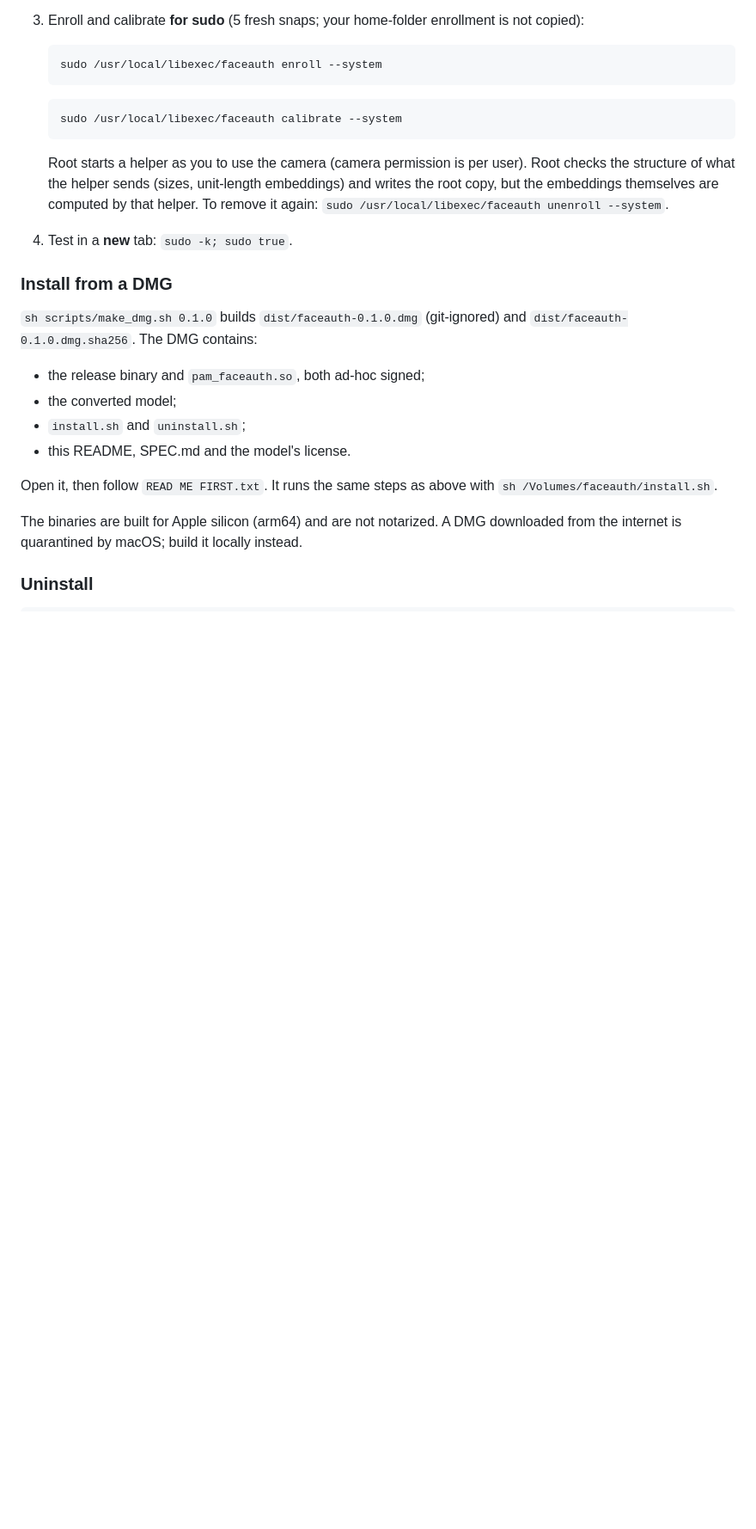
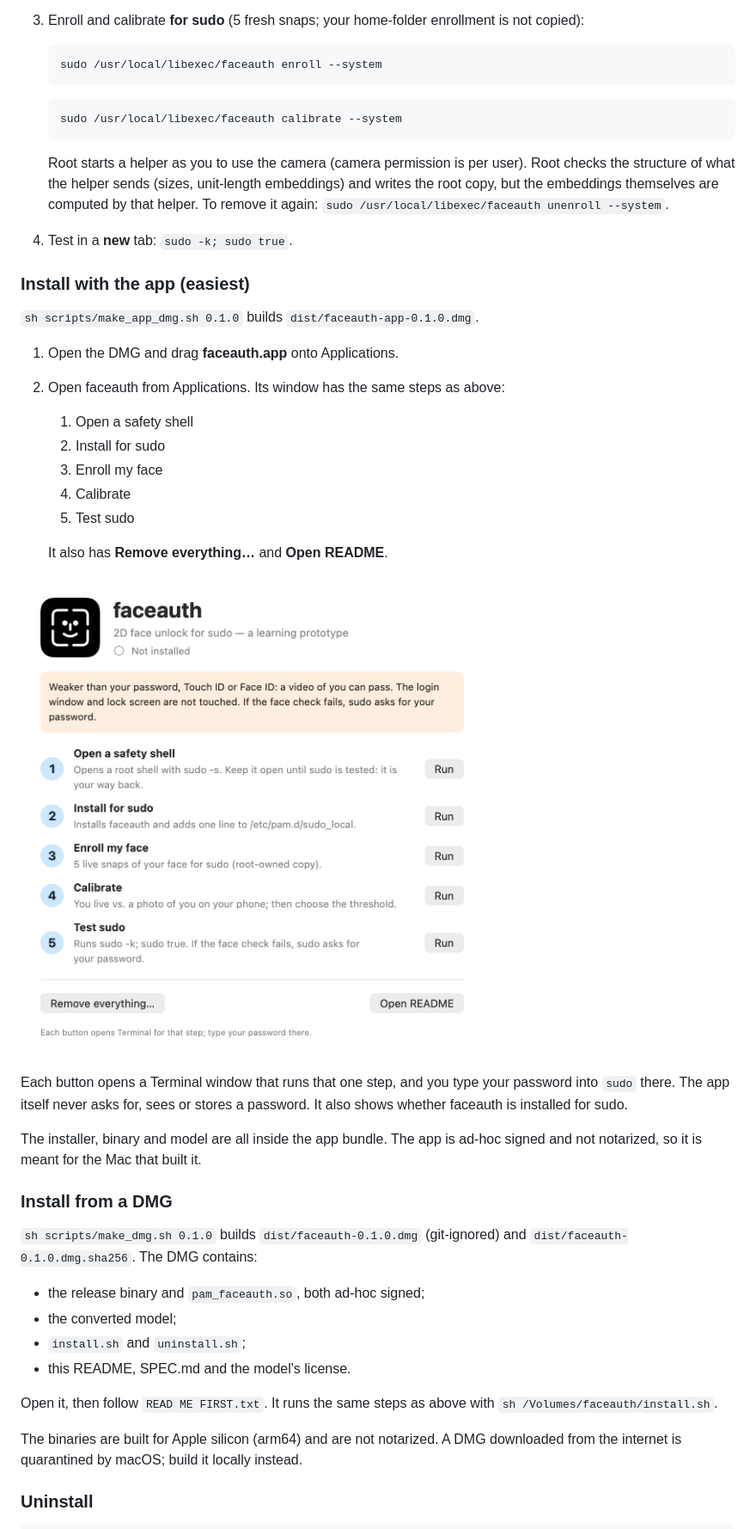
Before and after one commit to NuchPunnawichP/2D-Face-ID, a Markdown page: README.md, the part around the change. Shown at 86% size. Drawn GitHub-style; pictures changed too: docs/app-window.png (added); blank space fills up the shorter version.

```diff
--- a/README.md
+++ b/README.md
@@ -180,6 +180,29 @@ When you run `sudo`, `pam_faceauth.so`:
    `sudo /usr/local/libexec/faceauth unenroll --system`.
 4. Test in a **new** tab: `sudo -k; sudo true`.
 
+### Install with the app (easiest)
+
+`sh scripts/make_app_dmg.sh 0.1.0` builds `dist/faceauth-app-0.1.0.dmg`.
+
+1. Open the DMG and drag **faceauth.app** onto Applications.
+2. Open faceauth from Applications. Its window has the same steps as above:
+   1. Open a safety shell
+   2. Install for sudo
+   3. Enroll my face
+   4. Calibrate
+   5. Test sudo
+
+   It also has **Remove everything…** and **Open README**.
+
+![faceauth.app window](docs/app-window.png)
+
+Each button opens a Terminal window that runs that one step, and you type your
+password into `sudo` there. The app itself never asks for, sees or stores a
+password. It also shows whether faceauth is installed for sudo.
+
+The installer, binary and model are all inside the app bundle. The app is
+ad-hoc signed and not notarized, so it is meant for the Mac that built it.
+
 ### Install from a DMG
 
 `sh scripts/make_dmg.sh 0.1.0` builds `dist/faceauth-0.1.0.dmg` (git-ignored) and
```
Also changed, not shown: SPEC.md (+12 -0 lines), 6 other files.
